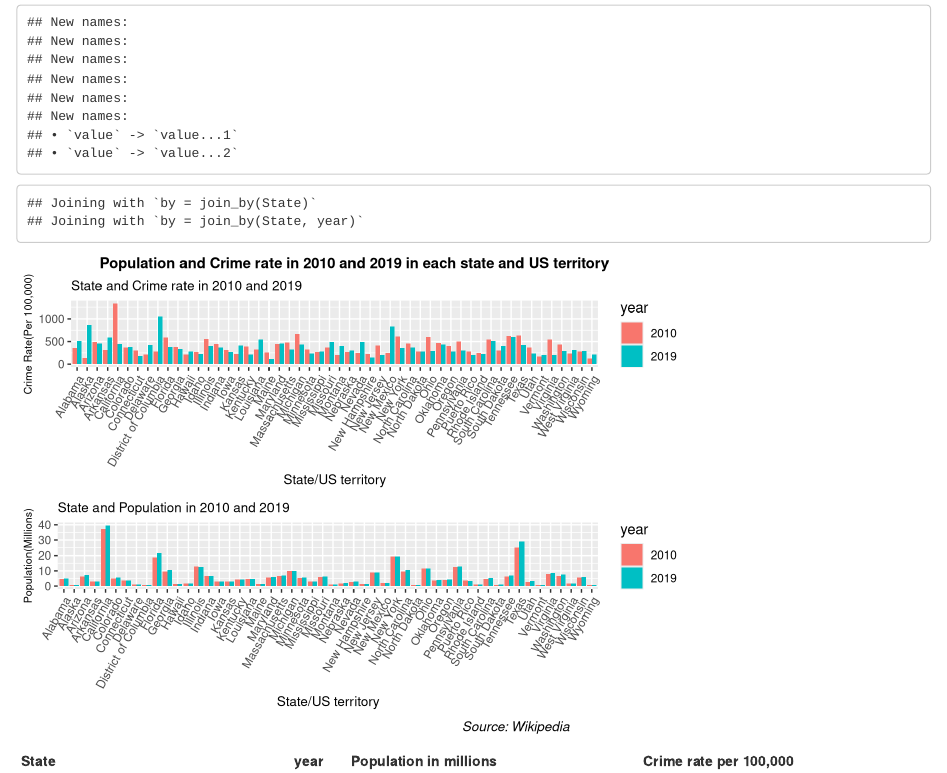
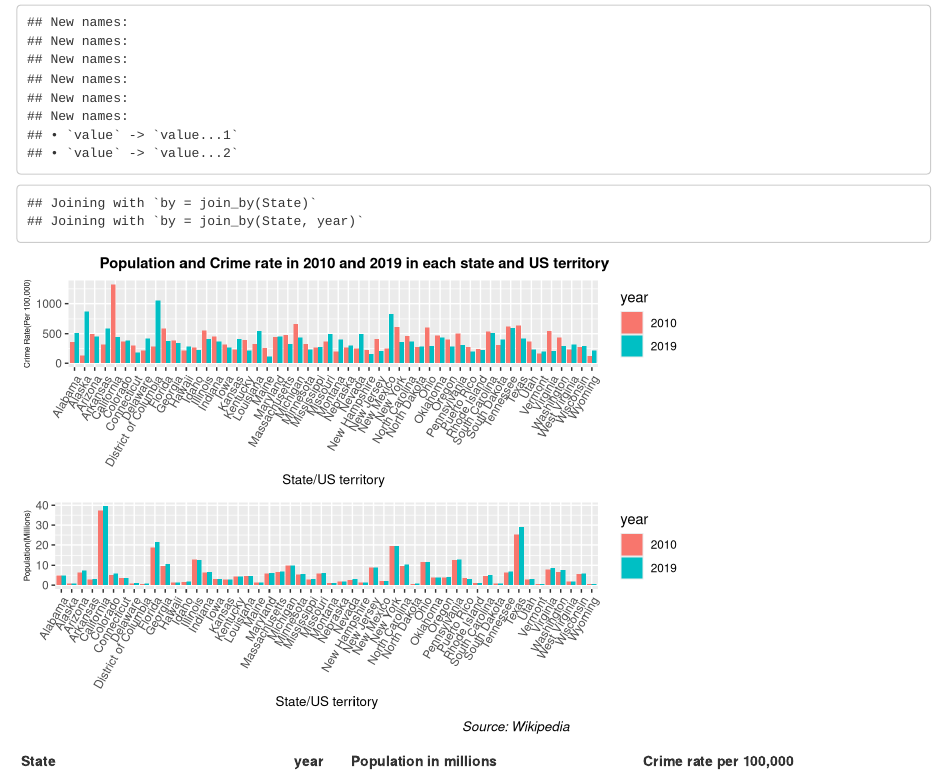
Before and after one commit to Danielc1218/Data_Camp_Final_Project, an R Markdown document (index.Rmd): the page in a window 1100 px wide, from 130 px down. Rendered offline with R 4.5, knitr and Pandoc, with nearby package versions; drawn as R Markdown's standard HTML page in place of the format the file asks for.

Commit message:
Updated Graph

````diff
--- a/index.Rmd
+++ b/index.Rmd
@@ -74,23 +74,23 @@ state_crime <- ggplot(data = final_data, mapping = aes(x = State, y = rate, fill
   theme(axis.text.x = element_text(angle = 60, hjust = 1))+
   scale_y_continuous()+
   geom_col(position = "dodge")+
-  labs(title = "State and Crime rate in 2010 and 2019",
+  labs(
        x = "State/US territory",
        y = "Crime Rate(Per 100,000)")+
   theme(plot.title = element_text(size = 10),
          axis.title.x = element_text(size = 10),
-         axis.title.y = element_text(size = 8))
+         axis.title.y = element_text(size = 6))
 #Graphs the plot for crime rates
 state_pop <- ggplot(data = final_data, mapping = aes(x = State, y = pop, fill = year))+
     theme(axis.text.x = element_text(angle = 60, hjust = 1))+
   scale_y_continuous()+
   geom_col(position = "dodge")+
-  labs(title = "State and Population in 2010 and 2019",
+  labs(
        x = "State/US territory",
        y = "Population(Millions)")+
   theme(plot.title = element_text(size = 10),
         axis.title.x = element_text(size = 10),
-        axis.title.y = element_text(size = 8))
+        axis.title.y = element_text(size = 6))
 #Graphs the plot for Population
 ```
 ```{r Final-Graph}
````
Also changed, not shown: docs/search.json, 1 other file.
